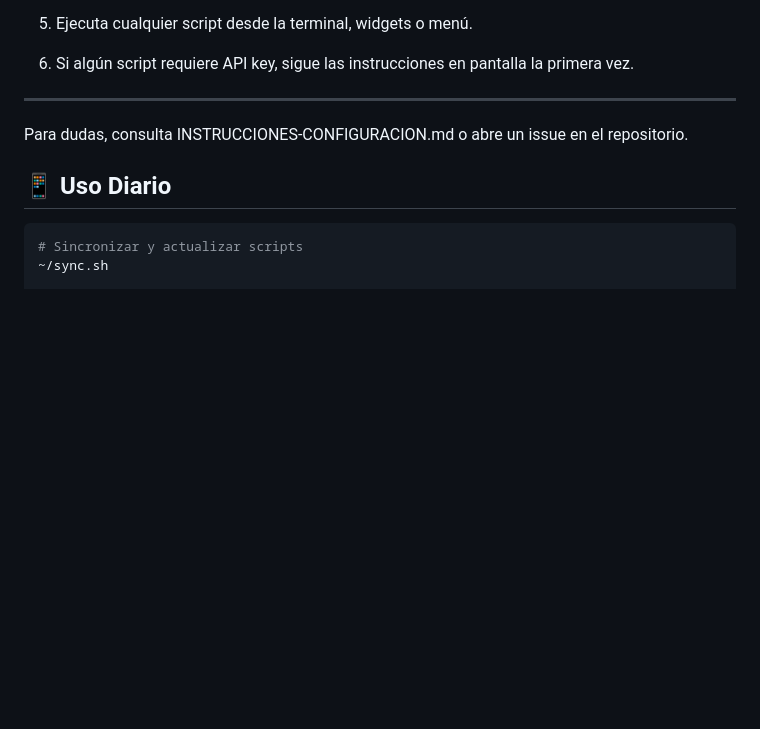
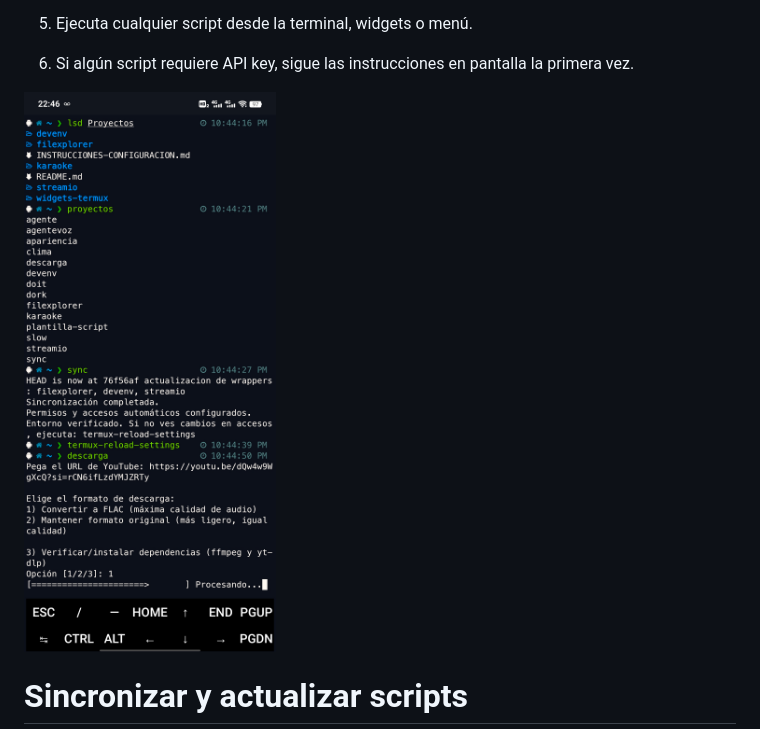
Before and after one commit to MarioDiazRamos/widgets-termux, a Markdown page: README.md, the part around the change. GitHub-like rendering; pictures changed too: assets/screenshots/Screenshot_20251022_224657.jpg (added); blank space fills up the shorter version.

Commit message:
captura de pantalla

````diff
--- a/README.md
+++ b/README.md
@@ -50,13 +50,7 @@ Termux es una terminal Linux para Android: es muy poderosa y puede modificar arc
 
 6. Si algún script requiere API key, sigue las instrucciones en pantalla la primera vez.
 
----
-Para dudas, consulta INSTRUCCIONES-CONFIGURACION.md o abre un issue en el repositorio.
-
-
-## 📱 Uso Diario
-
-```bash
+![Vista de widgets y comandos en Termux](assets/screenshots/Screenshot_20251022_224657.jpg)
 # Sincronizar y actualizar scripts
 ~/sync.sh
 
````
